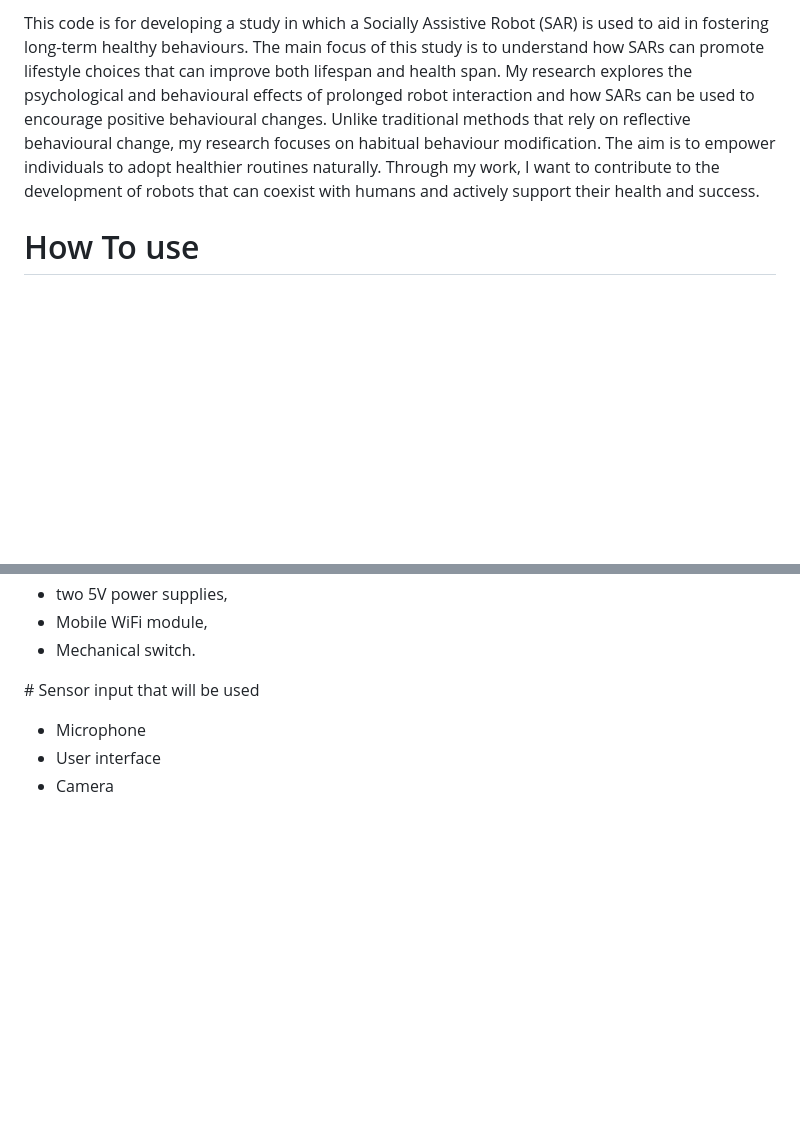
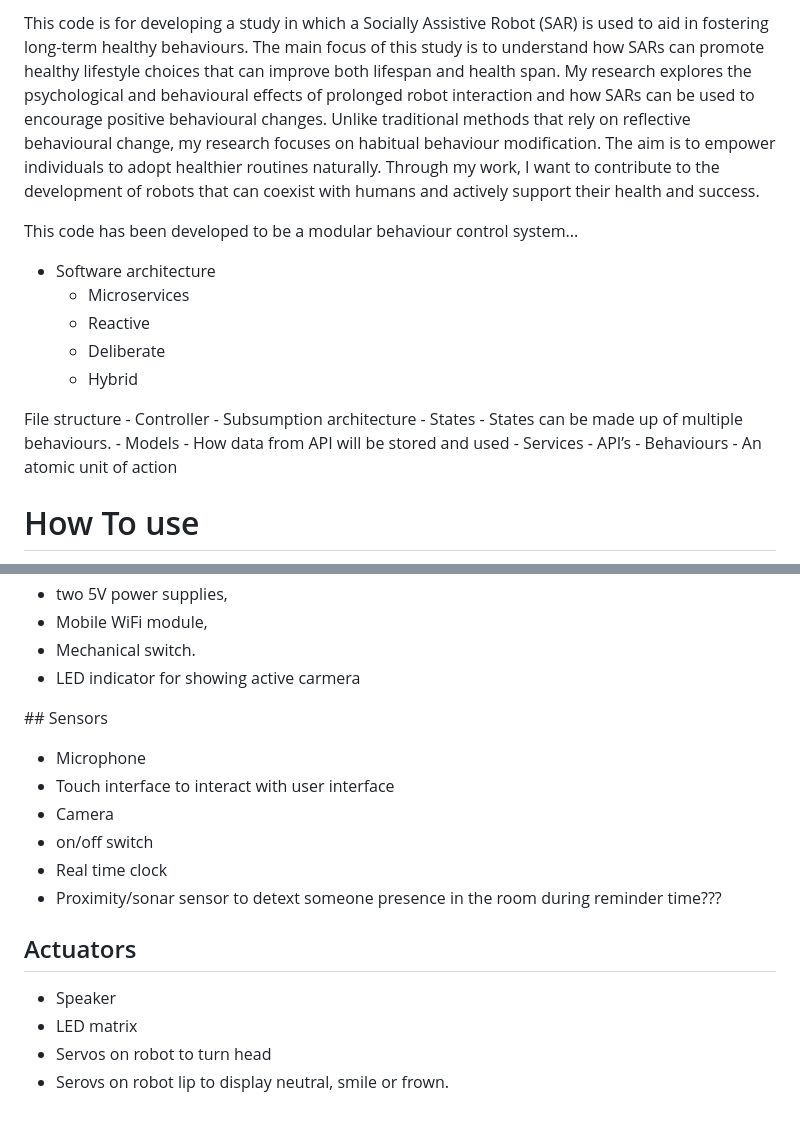
Before and after one commit to shabaj-ahmed/SAR_for_habit_formation, a Markdown page: README.md, 2 parts joined by grey strips. GitHub-like rendering; blank space fills up the shorter version.

Commit message:
Update README.md with changes to study focus and add code structure details

```diff
--- a/README.md
+++ b/README.md
@@ -1,4 +1,14 @@
-This code is for developing a study in which a Socially Assistive Robot (SAR) is used to aid in fostering long-term healthy behaviours. The main focus of this study is to understand how SARs can promote lifestyle choices that can improve both lifespan and health span. My research explores the psychological and behavioural effects of prolonged robot interaction and how SARs can be used to encourage positive behavioural changes. Unlike traditional methods that rely on reflective behavioural change, my research focuses on habitual behaviour modification. The aim is to empower individuals to adopt healthier routines naturally. Through my work, I want to contribute to the development of robots that can coexist with humans and actively support their health and success.
+This code is for developing a study in which a Socially Assistive Robot (SAR) is used to aid in fostering long-term healthy behaviours. The main focus of this study is to understand how SARs can promote healthy lifestyle choices that can improve both lifespan and health span. My research explores the psychological and behavioural effects of prolonged robot interaction and how SARs can be used to encourage positive behavioural changes. Unlike traditional methods that rely on reflective behavioural change, my research focuses on habitual behaviour modification. The aim is to empower individuals to adopt healthier routines naturally. Through my work, I want to contribute to the development of robots that can coexist with humans and actively support their health and success.
+
+This code has been developed to be a modular behaviour control system...
+
+- Software architecture
+  - Microservices
+  - Reactive
+  - Deliberate
+  - Hybrid
+
+File structure - Controller - Subsumption architecture - States - States can be made up of multiple behaviours. - Models - How data from API will be stored and used - Services - API’s - Behaviours - An atomic unit of action
 
 # How To use
 
@@ -56,9 +66,20 @@ I am currently operating a Picoh robot using a Raspberry Pi with an attached tou
 - two 5V power supplies,
 - Mobile WiFi module,
 - Mechanical switch.
+- LED indicator for showing active carmera
 
-# Sensor input that will be used
+## Sensors
 
 - Microphone
-- User interface
+- Touch interface to interact with user interface
 - Camera
+- on/off switch
+- Real time clock
+- Proximity/sonar sensor to detext someone presence in the room during reminder time???
+
+## Actuators
+
+- Speaker
+- LED matrix
+- Servos on robot to turn head
+- Serovs on robot lip to display neutral, smile or frown.
```
